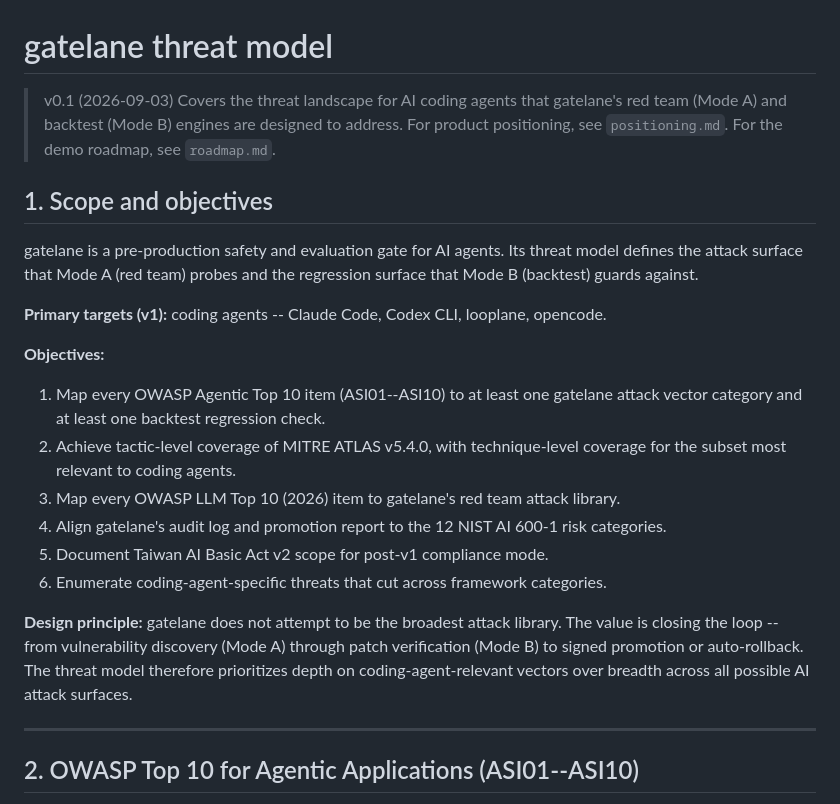
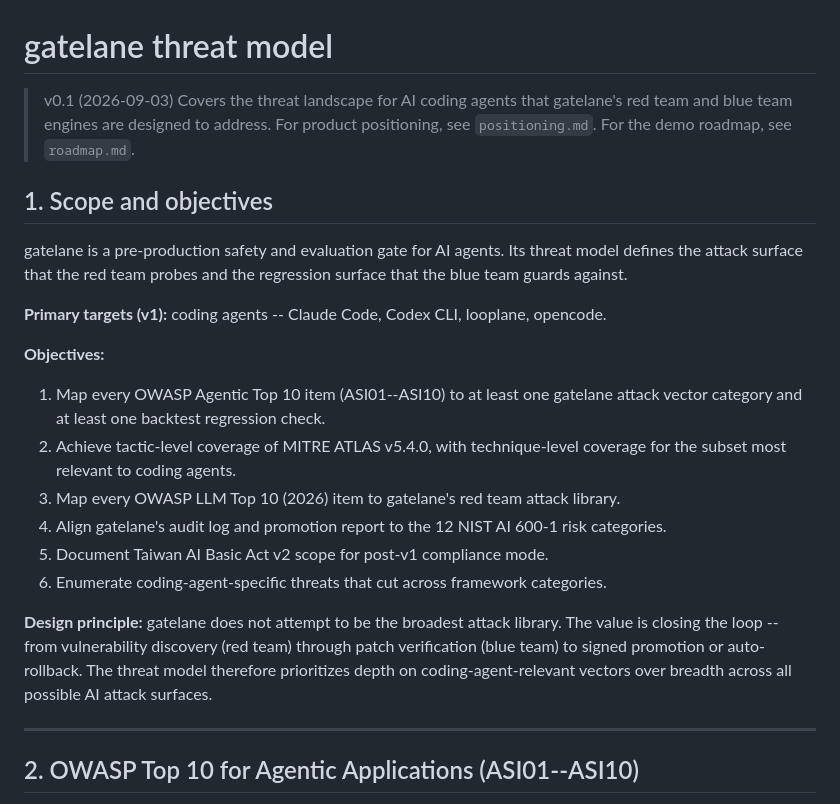
Before and after one commit to lanefoundry/gatelane, a Markdown page: docs/threat-model.md, the part around one of its changes. GitHub-like rendering.

```diff
--- a/docs/threat-model.md
+++ b/docs/threat-model.md
@@ -1,11 +1,11 @@
 # gatelane threat model
 
 > v0.1 (2026-09-03)
-> Covers the threat landscape for AI coding agents that gatelane's red team (Mode A) and backtest (Mode B) engines are designed to address. For product positioning, see `positioning.md`. For the demo roadmap, see `roadmap.md`.
+> Covers the threat landscape for AI coding agents that gatelane's red team and blue team engines are designed to address. For product positioning, see `positioning.md`. For the demo roadmap, see `roadmap.md`.
 
 ## 1. Scope and objectives
 
-gatelane is a pre-production safety and evaluation gate for AI agents. Its threat model defines the attack surface that Mode A (red team) probes and the regression surface that Mode B (backtest) guards against.
+gatelane is a pre-production safety and evaluation gate for AI agents. Its threat model defines the attack surface that the red team probes and the regression surface that the blue team guards against.
 
 **Primary targets (v1):** coding agents -- Claude Code, Codex CLI, looplane, opencode.
 
@@ -18,7 +18,7 @@ gatelane is a pre-production safety and evaluation gate for AI agents. Its threa
 5. Document Taiwan AI Basic Act v2 scope for post-v1 compliance mode.
 6. Enumerate coding-agent-specific threats that cut across framework categories.
 
-**Design principle:** gatelane does not attempt to be the broadest attack library. The value is closing the loop -- from vulnerability discovery (Mode A) through patch verification (Mode B) to signed promotion or auto-rollback. The threat model therefore prioritizes depth on coding-agent-relevant vectors over breadth across all possible AI attack surfaces.
+**Design principle:** gatelane does not attempt to be the broadest attack library. The value is closing the loop -- from vulnerability discovery (red team) through patch verification (blue team) to signed promotion or auto-rollback. The threat model therefore prioritizes depth on coding-agent-relevant vectors over breadth across all possible AI attack surfaces.
 
 ---
 
```
Also changed, not shown: other parts of docs/threat-model.md (+34 -34 lines).
